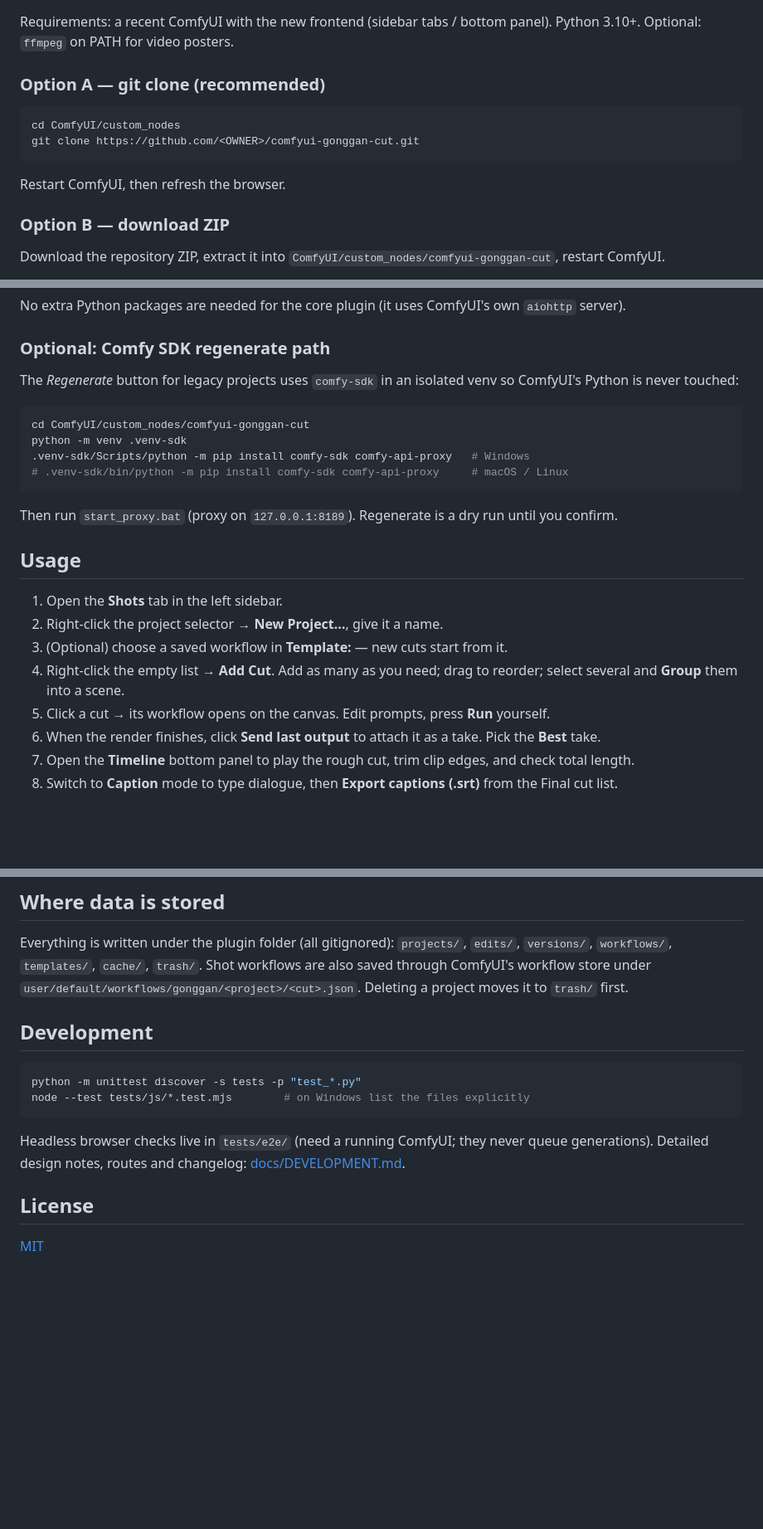
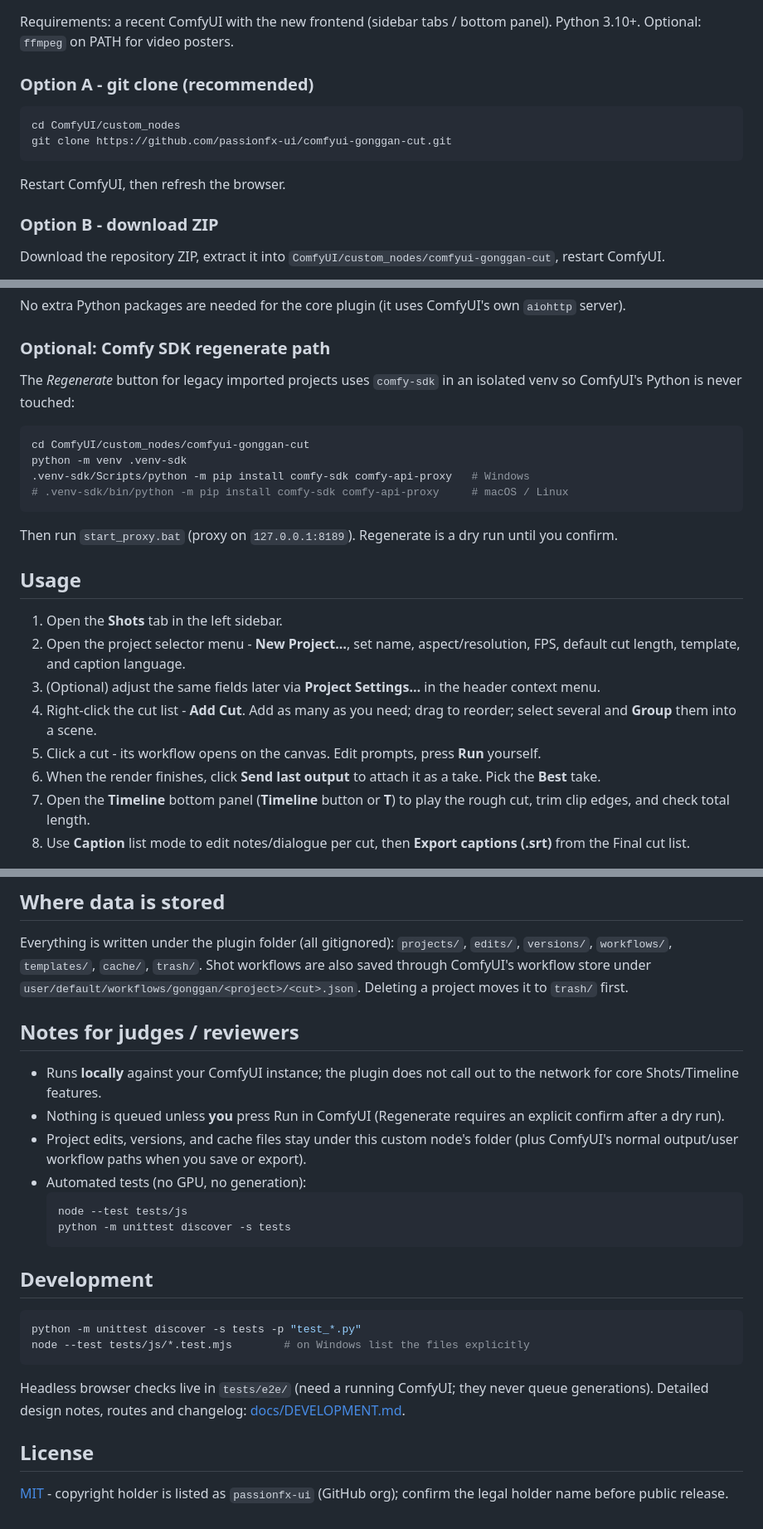
Before and after one commit to passionfx-ui/vidot-cut-manager, a Markdown page: README.md, 3 parts joined by grey strips. Shown at 83% size. Rendered like a GitHub page; blank space fills up the shorter version.

````diff
--- a/README.md
+++ b/README.md
@@ -27,12 +37,12 @@ Plan a short film as projects, scenes and cuts, open each cut's workflow on the
 
 Requirements: a recent ComfyUI with the new frontend (sidebar tabs / bottom panel). Python 3.10+. Optional: `ffmpeg` on PATH for video posters.
 
-### Option A — git clone (recommended)
+### Option A - git clone (recommended)
 ```bash
 cd ComfyUI/custom_nodes
-git clone https://github.com/<OWNER>/comfyui-gonggan-cut.git
+git clone https://github.com/passionfx-ui/comfyui-gonggan-cut.git
 ```
 Restart ComfyUI, then refresh the browser.
 
-### Option B — download ZIP
+### Option B - download ZIP
 Download the repository ZIP, extract it into `ComfyUI/custom_nodes/comfyui-gonggan-cut`, restart ComfyUI.
@@ -42,7 +50,7 @@ Download the repository ZIP, extract it into `ComfyUI/custom_nodes/comfyui-gongg
 No extra Python packages are needed for the core plugin (it uses ComfyUI's own `aiohttp` server).
 
 ### Optional: Comfy SDK regenerate path
-The *Regenerate* button for legacy projects uses `comfy-sdk` in an isolated venv so ComfyUI's Python is never touched:
+The *Regenerate* button for legacy imported projects uses `comfy-sdk` in an isolated venv so ComfyUI's Python is never touched:
 ```bash
 cd ComfyUI/custom_nodes/comfyui-gonggan-cut
 python -m venv .venv-sdk
@@ -54,12 +62,12 @@ Then run `start_proxy.bat` (proxy on `127.0.0.1:8189`). Regenerate is a dry run
 ## Usage
 
 1. Open the **Shots** tab in the left sidebar.
-2. Right-click the project selector → **New Project…**, give it a name.
-3. (Optional) choose a saved workflow in **Template:** — new cuts start from it.
-4. Right-click the empty list → **Add Cut**. Add as many as you need; drag to reorder; select several and **Group** them into a scene.
-5. Click a cut → its workflow opens on the canvas. Edit prompts, press **Run** yourself.
+2. Open the project selector menu - **New Project…**, set name, aspect/resolution, FPS, default cut length, template, and caption language.
+3. (Optional) adjust the same fields later via **Project Settings…** in the header context menu.
+4. Right-click the cut list - **Add Cut**. Add as many as you need; drag to reorder; select several and **Group** them into a scene.
+5. Click a cut - its workflow opens on the canvas. Edit prompts, press **Run** yourself.
 6. When the render finishes, click **Send last output** to attach it as a take. Pick the **Best** take.
-7. Open the **Timeline** bottom panel to play the rough cut, trim clip edges, and check total length.
-8. Switch to **Caption** mode to type dialogue, then **Export captions (.srt)** from the Final cut list.
+7. Open the **Timeline** bottom panel (**Timeline** button or **T**) to play the rough cut, trim clip edges, and check total length.
+8. Use **Caption** list mode to edit notes/dialogue per cut, then **Export captions (.srt)** from the Final cut list.
 
 ![Timeline playback](docs/images/timeline.png)
@@ -70,6 +77,17 @@ Copy `gonggan_settings.default.json` to `gonggan_settings.json` to point `data_r
 
 ## Where data is stored
 Everything is written under the plugin folder (all gitignored): `projects/`, `edits/`, `versions/`, `workflows/`, `templates/`, `cache/`, `trash/`. Shot workflows are also saved through ComfyUI's workflow store under `user/default/workflows/gonggan/<project>/<cut>.json`. Deleting a project moves it to `trash/` first.
+
+## Notes for judges / reviewers
+
+- Runs **locally** against your ComfyUI instance; the plugin does not call out to the network for core Shots/Timeline features.
+- Nothing is queued unless **you** press Run in ComfyUI (Regenerate requires an explicit confirm after a dry run).
+- Project edits, versions, and cache files stay under this custom node's folder (plus ComfyUI's normal output/user workflow paths when you save or export).
+- Automated tests (no GPU, no generation):
+  ```bash
+  node --test tests/js
+  python -m unittest discover -s tests
+  ```
 
 ## Development
 ```bash
@@ -79,4 +97,4 @@ node --test tests/js/*.test.mjs        # on Windows list the files explicitly
 Headless browser checks live in `tests/e2e/` (need a running ComfyUI; they never queue generations). Detailed design notes, routes and changelog: [docs/DEVELOPMENT.md](docs/DEVELOPMENT.md).
 
 ## License
-[MIT](LICENSE)
+[MIT](LICENSE) - copyright holder is listed as `passionfx-ui` (GitHub org); confirm the legal holder name before public release.
````
Also changed, not shown: other parts of README.md (+22 -15 lines), AGENTS.md (+1 -1 lines), docs/CONTEXT.md (+12 -13 lines), docs/images/empty.png (added), docs/images/overview.png (added), docs/images/shots.png (added), docs/images/timeline.png (added), 3 other files.
